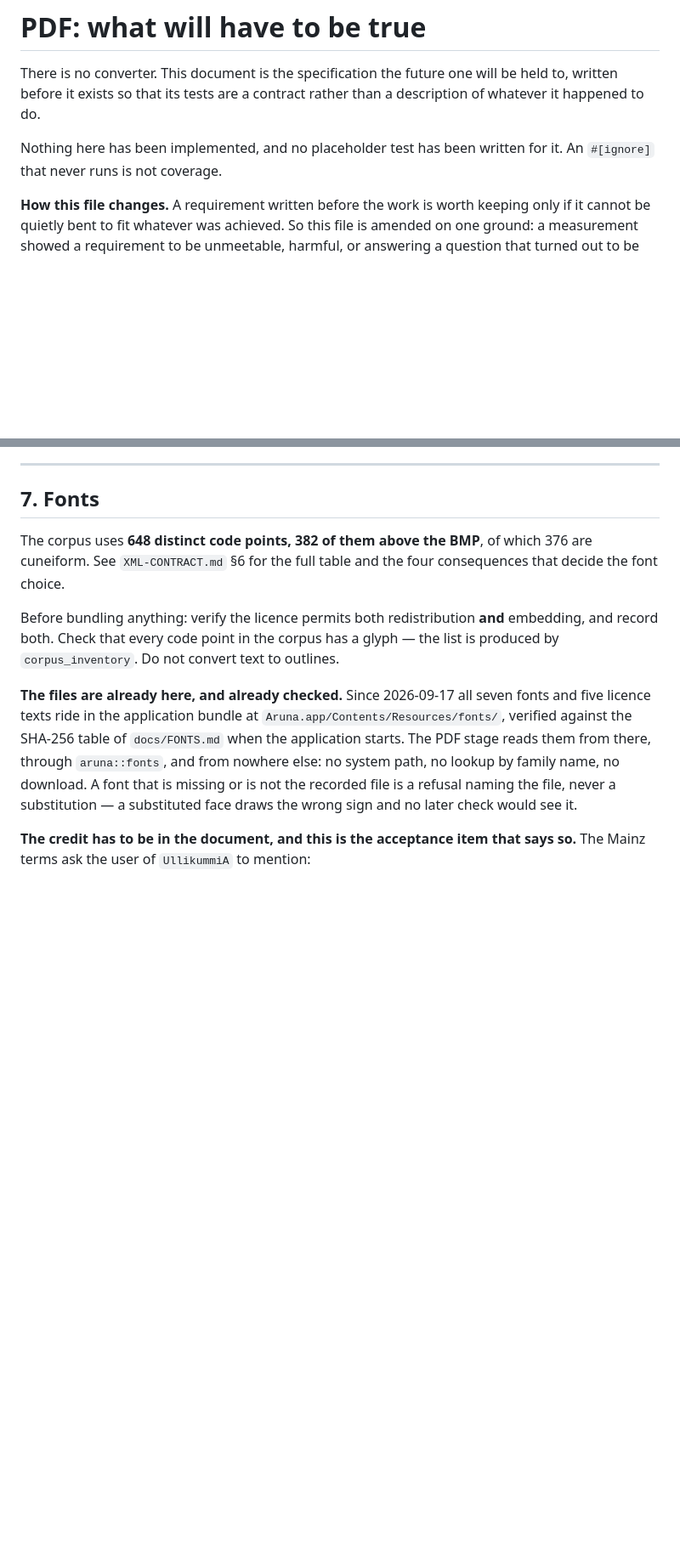
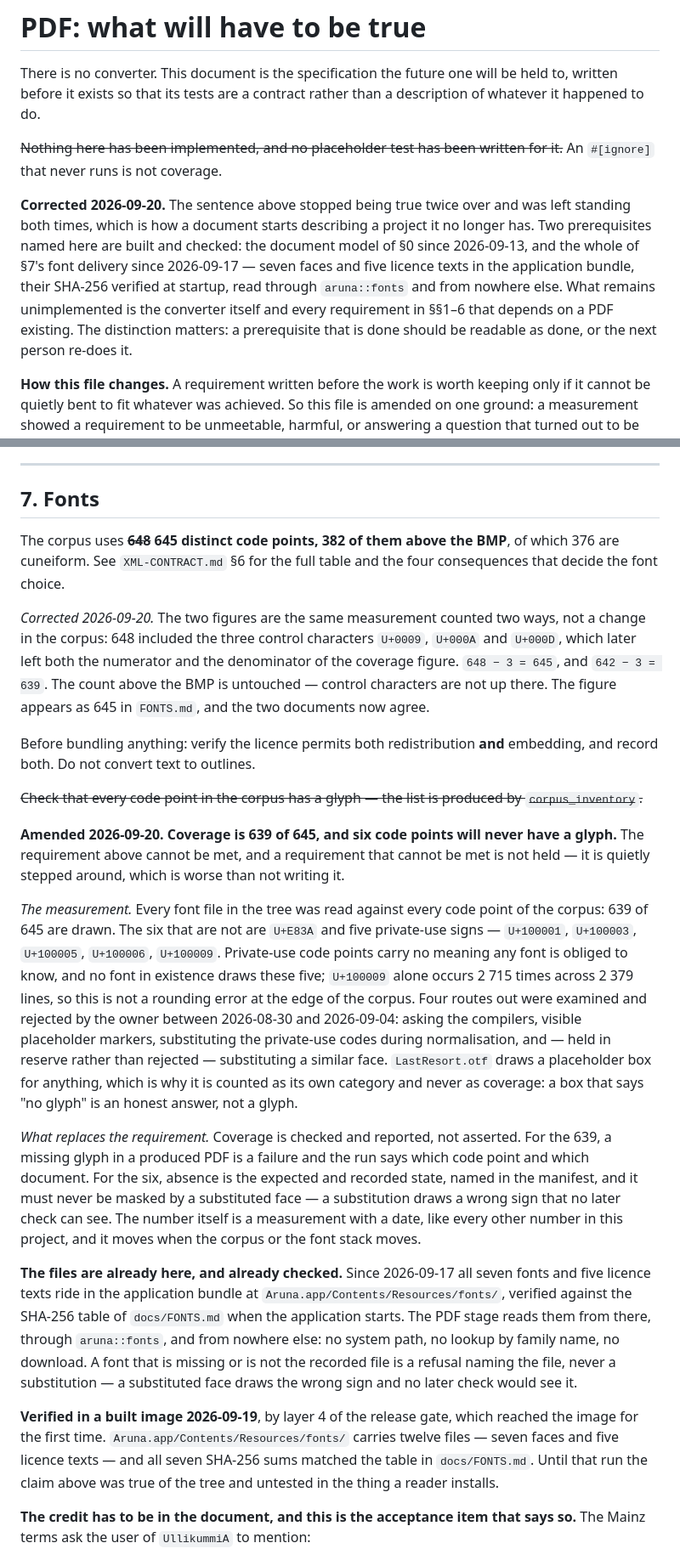
Before and after one commit to sergeyssimonov-max/Aruna, a Markdown page: docs/PDF-ACCEPTANCE.md, 2 parts joined by grey strips. Shown at 85% size. Rendered like a GitHub page; blank space fills up the shorter version.

Commit message:
docs(pdf): требование о глифах приведено к измеримому, четыре факта исправлены
Поправка по существу одна: покрытие 639 из 645, шесть знаков не рисует ни один шрифт, и требование «у каждого знака есть глиф» заменено на проверяемое. Исправления факта: утверждение, что ничего не реализовано; второй триггер, закрытый 05.09.2026; отсутствие правки 17.09 в журнале; 648 против 645 кодовых точек. Внесены два замера, которых в файле не было: цена Typst от 12.09.2026 и сверка шрифтов в образе слоем 4 заслона 19.09.2026. Записана граница с §6.9 спецификации.

```diff
--- a/docs/PDF-ACCEPTANCE.md
+++ b/docs/PDF-ACCEPTANCE.md
@@ -4,8 +4,19 @@ There is no converter. This document is the specification the future one will be
 held to, written before it exists so that its tests are a contract rather than a
 description of whatever it happened to do.
 
-Nothing here has been implemented, and no placeholder test has been written for
-it. An `#[ignore]` that never runs is not coverage.
+~~Nothing here has been implemented, and no placeholder test has been written
+for it.~~ An `#[ignore]` that never runs is not coverage.
+
+**Corrected 2026-09-20.** The sentence above stopped being true twice over and
+was left standing both times, which is how a document starts describing a
+project it no longer has. Two prerequisites named here are built and checked:
+the document model of §0 since 2026-09-13, and the whole of §7's font delivery
+since 2026-09-17 — seven faces and five licence texts in the application
+bundle, their SHA-256 verified at startup, read through `aruna::fonts` and
+from nowhere else. What remains unimplemented is the converter itself and
+every requirement in §§1–6 that depends on a PDF existing. The distinction
+matters: a prerequisite that is done should be readable as done, or the next
+person re-does it.
 
 **How this file changes.** A requirement written before the work is worth
 keeping only if it cannot be quietly bent to fit whatever was achieved. So this
@@ -311,14 +359,49 @@ foot of a page, text set too tight, and gaps with no reason.
 
 ## 7. Fonts
 
-The corpus uses **648 distinct code points, 382 of them above the BMP**, of
-which 376 are cuneiform. See `XML-CONTRACT.md` §6 for the full table and the
-four consequences that decide the font choice.
+The corpus uses ~~**648**~~ **645 distinct code points, 382 of them above the
+BMP**, of which 376 are cuneiform. See `XML-CONTRACT.md` §6 for the full table
+and the four consequences that decide the font choice.
+
+*Corrected 2026-09-20.* The two figures are the same measurement counted two
+ways, not a change in the corpus: 648 included the three control characters
+`U+0009`, `U+000A` and `U+000D`, which later left both the numerator and the
+denominator of the coverage figure. `648 − 3 = 645`, and `642 − 3 = 639`. The
+count above the BMP is untouched — control characters are not up there. The
+figure appears as 645 in `FONTS.md`, and the two documents now agree.
 
 Before bundling anything: verify the licence permits both redistribution **and**
-embedding, and record both. Check that every code point in the corpus has a
-glyph — the list is produced by `corpus_inventory`. Do not convert text to
-outlines.
+embedding, and record both. Do not convert text to outlines.
+
+~~Check that every code point in the corpus has a glyph — the list is produced
+by `corpus_inventory`.~~
+
+**Amended 2026-09-20. Coverage is 639 of 645, and six code points will never
+have a glyph.** The requirement above cannot be met, and a requirement that
+cannot be met is not held — it is quietly stepped around, which is worse than
+not writing it.
+
+*The measurement.* Every font file in the tree was read against every code
+point of the corpus: 639 of 645 are drawn. The six that are not are
+`U+E83A` and five private-use signs — `U+100001`, `U+100003`, `U+100005`,
+`U+100006`, `U+100009`. Private-use code points carry no meaning any font is
+obliged to know, and no font in existence draws these five; `U+100009` alone
+occurs 2 715 times across 2 379 lines, so this is not a rounding error at the
+edge of the corpus. Four routes out were examined and rejected by the owner
+between 2026-08-30 and 2026-09-04: asking the compilers, visible placeholder
+markers, substituting the private-use codes during normalisation, and — held in
+reserve rather than rejected — substituting a similar face. `LastResort.otf`
+draws a placeholder box for anything, which is why it is counted as its own
+category and never as coverage: a box that says "no glyph" is an honest answer,
+not a glyph.
+
+*What replaces the requirement.* Coverage is checked and reported, not asserted.
+For the 639, a missing glyph in a produced PDF is a failure and the run says
+which code point and which document. For the six, absence is the expected and
+recorded state, named in the manifest, and it must never be masked by a
+substituted face — a substitution draws a wrong sign that no later check can
+see. The number itself is a measurement with a date, like every other number in
+this project, and it moves when the corpus or the font stack moves.
 
 **The files are already here, and already checked.** Since 2026-09-17 all seven
 fonts and five licence texts ride in the application bundle at
@@ -328,6 +411,12 @@ there, through `aruna::fonts`, and from nowhere else: no system path, no lookup
 by family name, no download. A font that is missing or is not the recorded file
 is a refusal naming the file, never a substitution — a substituted face draws
 the wrong sign and no later check would see it.
+
+**Verified in a built image 2026-09-19**, by layer 4 of the release gate, which
+reached the image for the first time. `Aruna.app/Contents/Resources/fonts/`
+carries twelve files — seven faces and five licence texts — and all seven
+SHA-256 sums matched the table in `docs/FONTS.md`. Until that run the claim
+above was true of the tree and untested in the thing a reader installs.
 
 **The credit has to be in the document, and this is the acceptance item that
 says so.** The Mainz terms ask the user of `UllikummiA` to mention:
```
Also changed, not shown: other parts of docs/PDF-ACCEPTANCE.md (+39 -2 lines).
